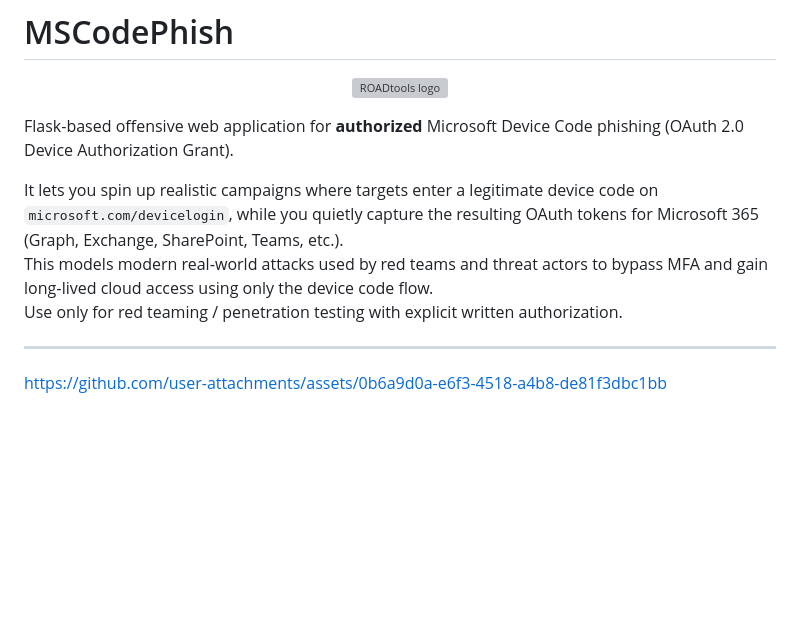
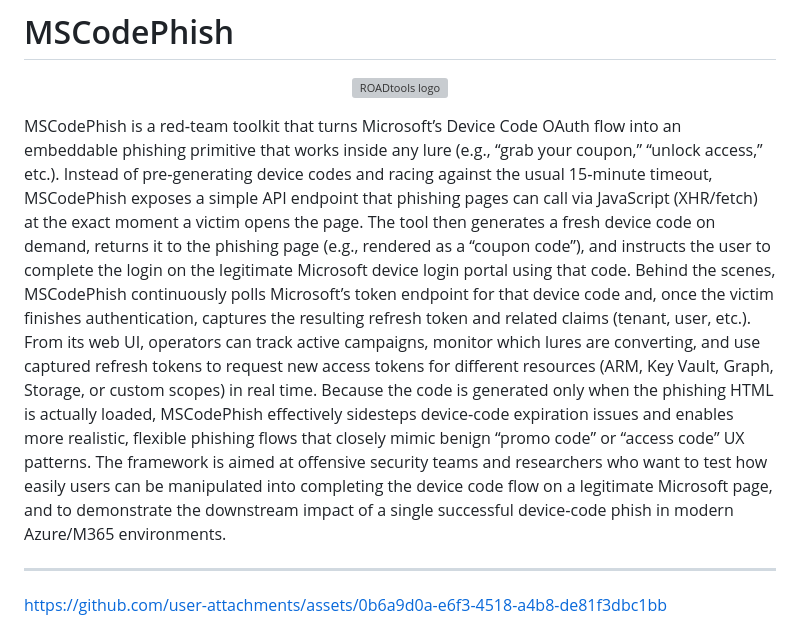
Before and after one commit to TROUBLE-1/MSCodePhish, a Markdown page: README.md, the part around the change. GitHub-like rendering; blank space fills up the shorter version; grey boxes are pictures that could not be loaded.

```diff
--- a/README.md
+++ b/README.md
@@ -4,11 +4,9 @@
    <img src="MSCodePhish/app/static/images/mscodephish_logo.png" width="300px" alt="ROADtools logo" />
 </p>
 
-Flask-based offensive web application for **authorized** Microsoft Device Code phishing (OAuth 2.0 Device Authorization Grant).
-
-It lets you spin up realistic campaigns where targets enter a legitimate device code on `microsoft.com/devicelogin`, while you quietly capture the resulting OAuth tokens for Microsoft 365 (Graph, Exchange, SharePoint, Teams, etc.).
-This models modern real‑world attacks used by red teams and threat actors to bypass MFA and gain long‑lived cloud access using only the device code flow.
-Use only for red teaming / penetration testing with explicit written authorization.
+MSCodePhish is a red‑team toolkit that turns Microsoft’s Device Code OAuth flow into an embeddable phishing primitive that works inside any lure (e.g., “grab your coupon,” “unlock access,” etc.). Instead of pre‑generating device codes and racing against the usual 15‑minute timeout, MSCodePhish exposes a simple API endpoint that phishing pages can call via JavaScript (XHR/fetch) at the exact moment a victim opens the page. The tool then generates a fresh device code on demand, returns it to the phishing page (e.g., rendered as a “coupon code”), and instructs the user to complete the login on the legitimate Microsoft device login portal using that code.
+Behind the scenes, MSCodePhish continuously polls Microsoft’s token endpoint for that device code and, once the victim finishes authentication, captures the resulting refresh token and related claims (tenant, user, etc.). From its web UI, operators can track active campaigns, monitor which lures are converting, and use captured refresh tokens to request new access tokens for different resources (ARM, Key Vault, Graph, Storage, or custom scopes) in real time. Because the code is generated only when the phishing HTML is actually loaded, MSCodePhish effectively sidesteps device‑code expiration issues and enables more realistic, flexible phishing flows that closely mimic benign “promo code” or “access code” UX patterns.
+The framework is aimed at offensive security teams and researchers who want to test how easily users can be manipulated into completing the device code flow on a legitimate Microsoft page, and to demonstrate the downstream impact of a single successful device‑code phish in modern Azure/M365 environments.
 
 ---
 
```
